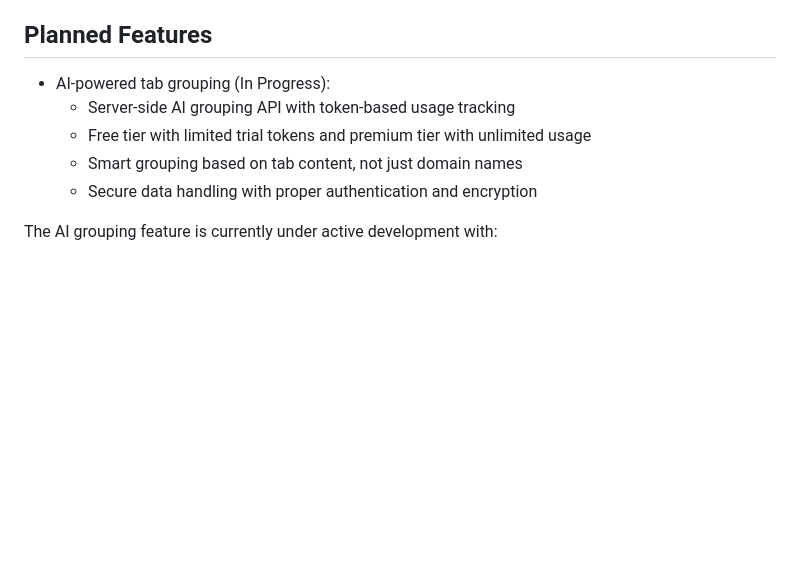
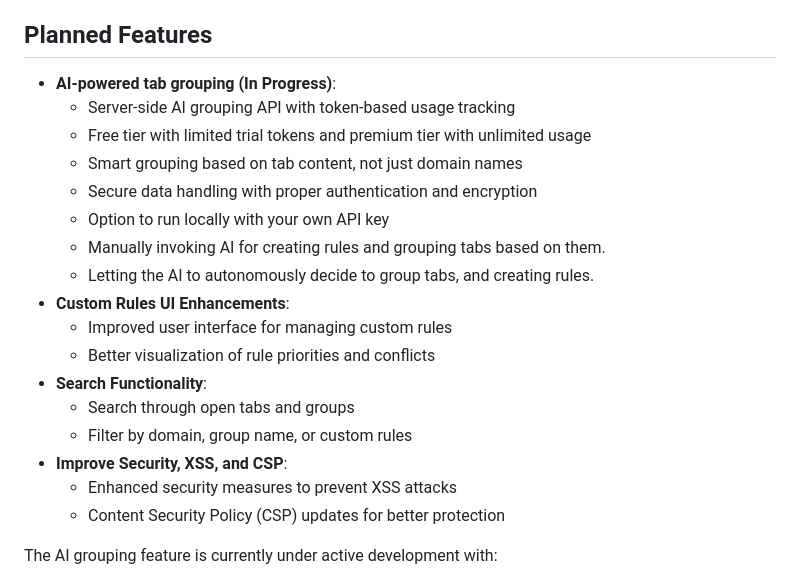
Before and after one commit to nitzanpap/auto-tab-groups, a Markdown page: README.md, the part around the change. Rendered like a GitHub page; blank space fills up the shorter version.

Commit message:
feat: Add planned features for AI-powered tab grouping, custom rules UI enhancements, search functionality, and improved security measures

```diff
--- a/README.md
+++ b/README.md
@@ -97,11 +97,23 @@ A lightweight cross-browser extension that automatically groups open tabs by dom
 
 ## Planned Features
 
-- AI-powered tab grouping (In Progress):
+- **AI-powered tab grouping (In Progress)**:
   - Server-side AI grouping API with token-based usage tracking
   - Free tier with limited trial tokens and premium tier with unlimited usage
   - Smart grouping based on tab content, not just domain names
   - Secure data handling with proper authentication and encryption
+  - Option to run locally with your own API key
+  - Manually invoking AI for creating rules and grouping tabs based on them.
+  - Letting the AI to autonomously decide to group tabs, and creating rules.
+- **Custom Rules UI Enhancements**:
+  - Improved user interface for managing custom rules
+  - Better visualization of rule priorities and conflicts
+- **Search Functionality**:
+  - Search through open tabs and groups
+  - Filter by domain, group name, or custom rules
+- **Improve Security, XSS, and CSP**:
+  - Enhanced security measures to prevent XSS attacks
+  - Content Security Policy (CSP) updates for better protection
 
 The AI grouping feature is currently under active development with:
 
```
